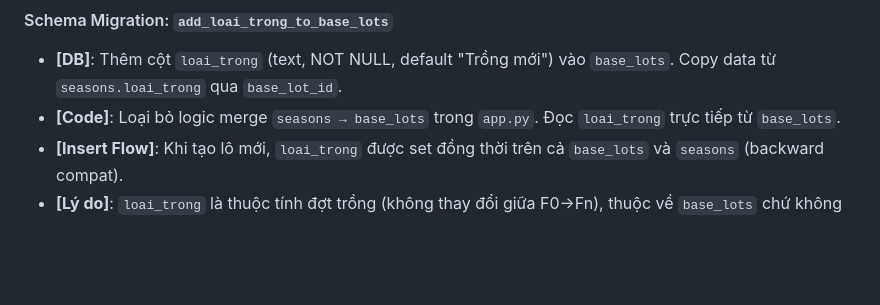
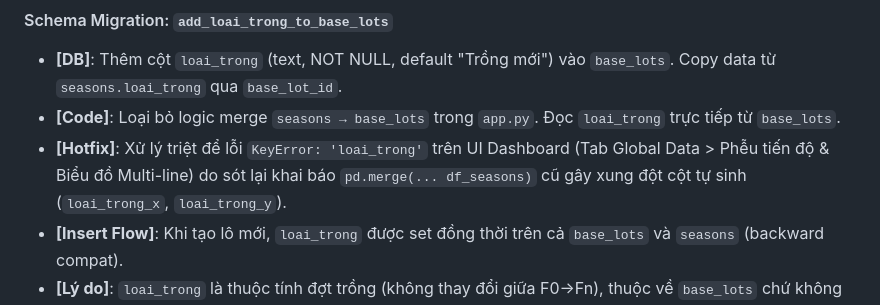
Before and after one commit to Dapaoo0/truong-ton-data-entry, a Markdown page: docs/changelog.md, the part around the change. Drawn GitHub-style; blank space fills up the shorter version.

Commit message:
docs: sync changelog and command docs for KeyError hotfixes

```diff
--- a/docs/changelog.md
+++ b/docs/changelog.md
@@ -17,6 +17,7 @@ Lịch sử các thay đổi và tính năng mới được triển khai vào d
 #### Schema Migration: `add_loai_trong_to_base_lots`
 - **[DB]**: Thêm cột `loai_trong` (text, NOT NULL, default "Trồng mới") vào `base_lots`. Copy data từ `seasons.loai_trong` qua `base_lot_id`.
 - **[Code]**: Loại bỏ logic merge `seasons → base_lots` trong `app.py`. Đọc `loai_trong` trực tiếp từ `base_lots`.
+- **[Hotfix]**: Xử lý triệt để lỗi `KeyError: 'loai_trong'` trên UI Dashboard (Tab Global Data > Phễu tiến độ & Biểu đồ Multi-line) do sót lại khai báo `pd.merge(... df_seasons)` cũ gây xung đột cột tự sinh (`loai_trong_x`, `loai_trong_y`).
 - **[Insert Flow]**: Khi tạo lô mới, `loai_trong` được set đồng thời trên cả `base_lots` và `seasons` (backward compat).
 - **[Lý do]**: `loai_trong` là thuộc tính đợt trồng (không thay đổi giữa F0→Fn), thuộc về `base_lots` chứ không phải `seasons`. Loại bỏ unnecessary join.
 
```
Also changed, not shown: docs/command.md (+1 -0 lines).
